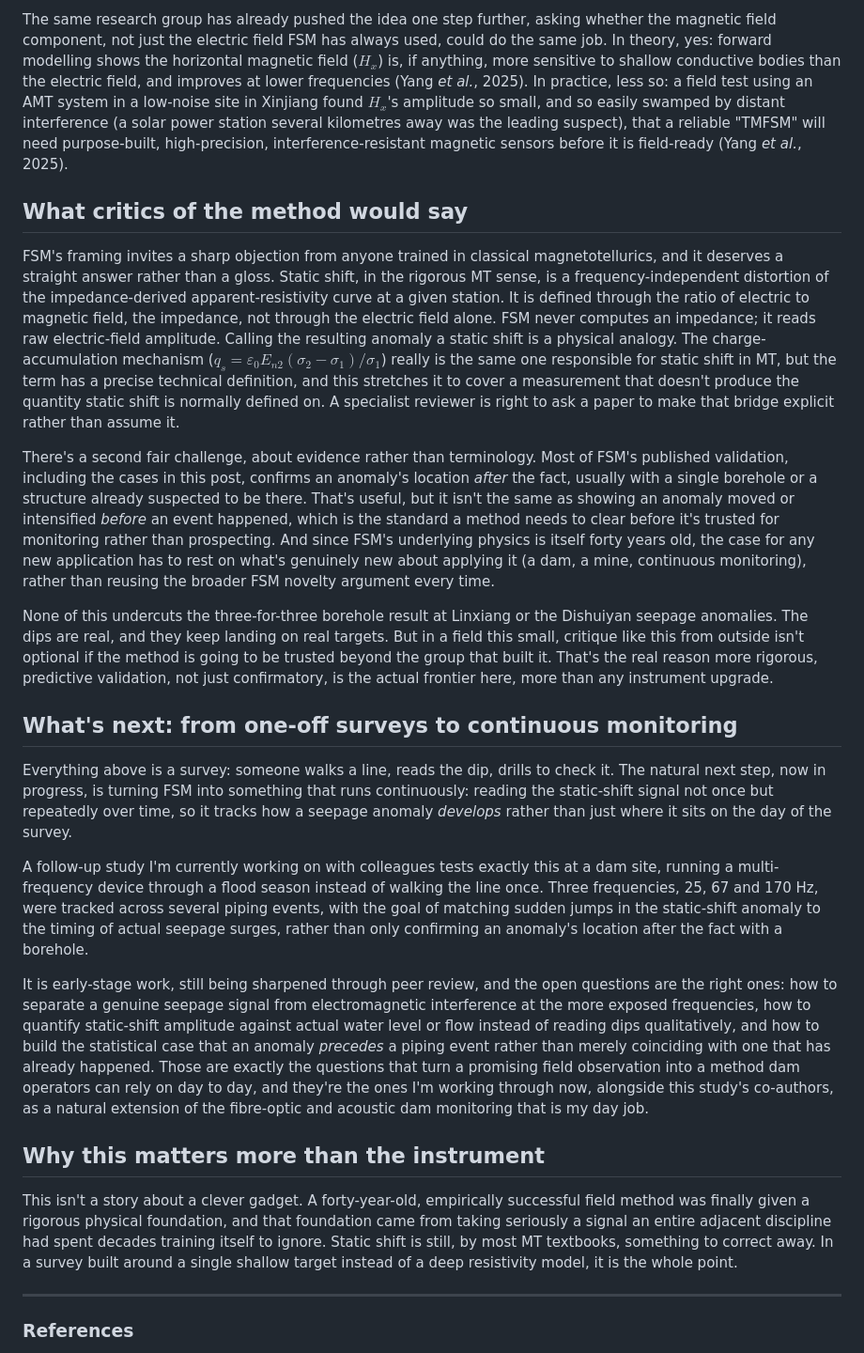
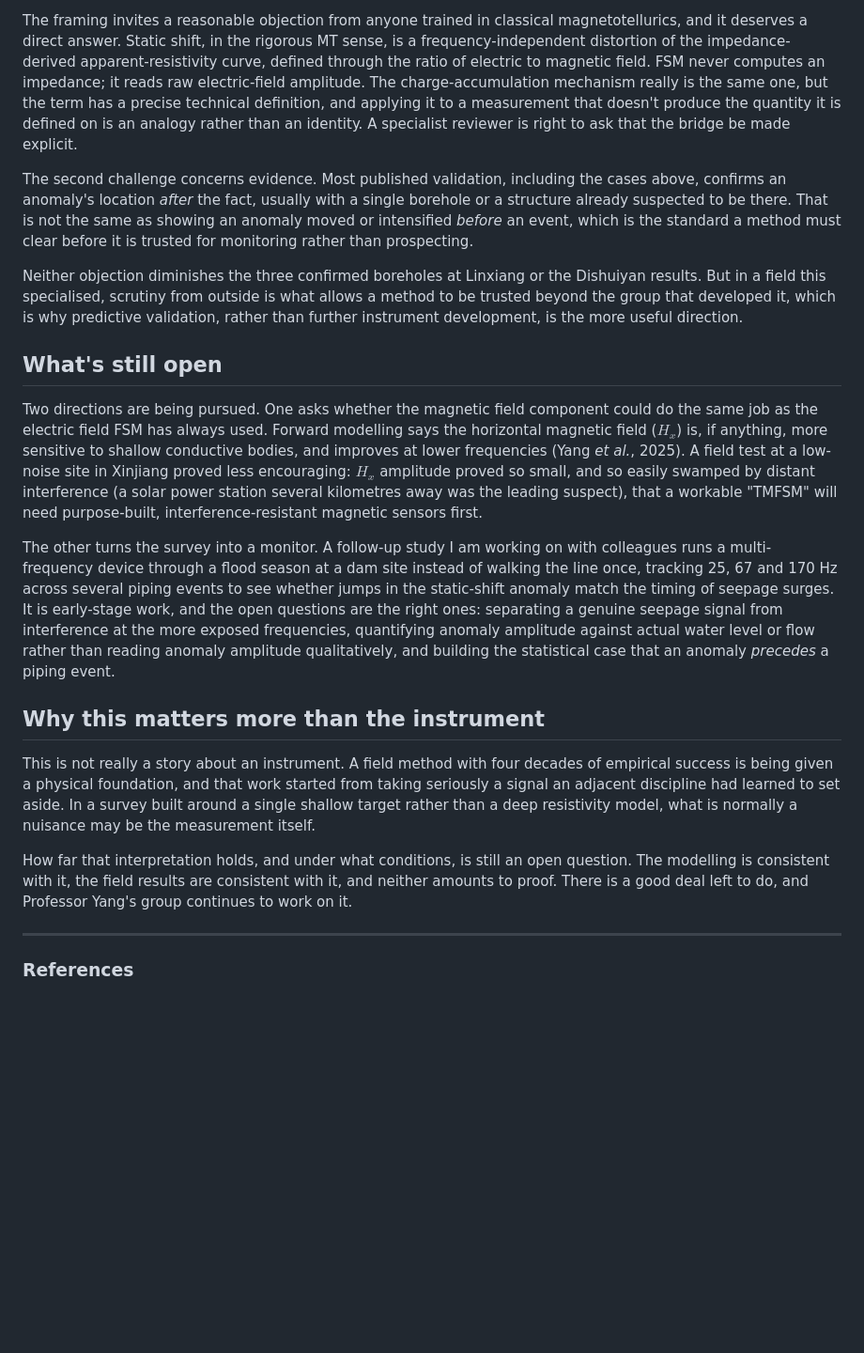
Before and after one commit to Geophy321/Geophy321.github.io, a Markdown page: content/posts/frequency-selection-method.md, the part around one of its changes. Shown at 94% size. Drawn GitHub-style; blank space fills up the shorter version.

```diff
--- a/content/posts/frequency-selection-method.md
+++ b/content/posts/frequency-selection-method.md
@@ -102,25 +100,21 @@ I have spent the last several months doing exactly this kind of work professiona
 
-The same research group has already pushed the idea one step further, asking whether the magnetic field component, not just the electric field FSM has always used, could do the same job. In theory, yes: forward modelling shows the horizontal magnetic field ($H_x$) is, if anything, more sensitive to shallow conductive bodies than the electric field, and improves at lower frequencies (Yang *et al.*, 2025). In practice, less so: a field test using an AMT system in a low-noise site in Xinjiang found $H_x$'s amplitude so small, and so easily swamped by distant interference (a solar power station several kilometres away was the leading suspect), that a reliable "TMFSM" will need purpose-built, high-precision, interference-resistant magnetic sensors before it is field-ready (Yang *et al.*, 2025).
+The framing invites a reasonable objection from anyone trained in classical magnetotellurics, and it deserves a direct answer. Static shift, in the rigorous MT sense, is a frequency-independent distortion of the impedance-derived apparent-resistivity curve, defined through the ratio of electric to magnetic field. FSM never computes an impedance; it reads raw electric-field amplitude. The charge-accumulation mechanism really is the same one, but the term has a precise technical definition, and applying it to a measurement that doesn't produce the quantity it is defined on is an analogy rather than an identity. A specialist reviewer is right to ask that the bridge be made explicit.
 
-## What critics of the method would say
+The second challenge concerns evidence. Most published validation, including the cases above, confirms an anomaly's location *after* the fact, usually with a single borehole or a structure already suspected to be there. That is not the same as showing an anomaly moved or intensified *before* an event, which is the standard a method must clear before it is trusted for monitoring rather than prospecting.
 
-FSM's framing invites a sharp objection from anyone trained in classical magnetotellurics, and it deserves a straight answer rather than a gloss. Static shift, in the rigorous MT sense, is a frequency-independent distortion of the impedance-derived apparent-resistivity curve at a given station. It is defined through the ratio of electric to magnetic field, the impedance, not through the electric field alone. FSM never computes an impedance; it reads raw electric-field amplitude. Calling the resulting anomaly a static shift is a physical analogy. The charge-accumulation mechanism ($q_s = \varepsilon_0 E_{n2}(\sigma_2-\sigma_1)/\sigma_1$) really is the same one responsible for static shift in MT, but the term has a precise technical definition, and this stretches it to cover a measurement that doesn't produce the quantity static shift is normally defined on. A specialist reviewer is right to ask a paper to make that bridge explicit rather than assume it.
+Neither objection diminishes the three confirmed boreholes at Linxiang or the Dishuiyan results. But in a field this specialised, scrutiny from outside is what allows a method to be trusted beyond the group that developed it, which is why predictive validation, rather than further instrument development, is the more useful direction.
 
-There's a second fair challenge, about evidence rather than terminology. Most of FSM's published validation, including the cases in this post, confirms an anomaly's location *after* the fact, usually with a single borehole or a structure already suspected to be there. That's useful, but it isn't the same as showing an anomaly moved or intensified *before* an event happened, which is the standard a method needs to clear before it's trusted for monitoring rather than prospecting. And since FSM's underlying physics is itself forty years old, the case for any new application has to rest on what's genuinely new about applying it (a dam, a mine, continuous monitoring), rather than reusing the broader FSM novelty argument every time.
+## What's still open
 
-None of this undercuts the three-for-three borehole result at Linxiang or the Dishuiyan seepage anomalies. The dips are real, and they keep landing on real targets. But in a field this small, critique like this from outside isn't optional if the method is going to be trusted beyond the group that built it. That's the real reason more rigorous, predictive validation, not just confirmatory, is the actual frontier here, more than any instrument upgrade.
+Two directions are being pursued. One asks whether the magnetic field component could do the same job as the electric field FSM has always used. Forward modelling says the horizontal magnetic field ($H_x$) is, if anything, more sensitive to shallow conductive bodies, and improves at lower frequencies (Yang *et al.*, 2025). A field test at a low-noise site in Xinjiang proved less encouraging: $H_x$ amplitude proved so small, and so easily swamped by distant interference (a solar power station several kilometres away was the leading suspect), that a workable "TMFSM" will need purpose-built, interference-resistant magnetic sensors first.
 
-## What's next: from one-off surveys to continuous monitoring
-
-Everything above is a survey: someone walks a line, reads the dip, drills to check it. The natural next step, now in progress, is turning FSM into something that runs continuously: reading the static-shift signal not once but repeatedly over time, so it tracks how a seepage anomaly *develops* rather than just where it sits on the day of the survey.
-
-A follow-up study I'm currently working on with colleagues tests exactly this at a dam site, running a multi-frequency device through a flood season instead of walking the line once. Three frequencies, 25, 67 and 170 Hz, were tracked across several piping events, with the goal of matching sudden jumps in the static-shift anomaly to the timing of actual seepage surges, rather than only confirming an anomaly's location after the fact with a borehole.
-
-It is early-stage work, still being sharpened through peer review, and the open questions are the right ones: how to separate a genuine seepage signal from electromagnetic interference at the more exposed frequencies, how to quantify static-shift amplitude against actual water level or flow instead of reading dips qualitatively, and how to build the statistical case that an anomaly *precedes* a piping event rather than merely coinciding with one that has already happened. Those are exactly the questions that turn a promising field observation into a method dam operators can rely on day to day, and they're the ones I'm working through now, alongside this study's co-authors, as a natural extension of the fibre-optic and acoustic dam monitoring that is my day job.
+The other turns the survey into a monitor. A follow-up study I am working on with colleagues runs a multi-frequency device through a flood season at a dam site instead of walking the line once, tracking 25, 67 and 170 Hz across several piping events to see whether jumps in the static-shift anomaly match the timing of seepage surges. It is early-stage work, and the open questions are the right ones: separating a genuine seepage signal from interference at the more exposed frequencies, quantifying anomaly amplitude against actual water level or flow rather than reading anomaly amplitude qualitatively, and building the statistical case that an anomaly *precedes* a piping event.
 
 ## Why this matters more than the instrument
 
-This isn't a story about a clever gadget. A forty-year-old, empirically successful field method was finally given a rigorous physical foundation, and that foundation came from taking seriously a signal an entire adjacent discipline had spent decades training itself to ignore. Static shift is still, by most MT textbooks, something to correct away. In a survey built around a single shallow target instead of a deep resistivity model, it is the whole point.
+This is not really a story about an instrument. A field method with four decades of empirical success is being given a physical foundation, and that work started from taking seriously a signal an adjacent discipline had learned to set aside. In a survey built around a single shallow target rather than a deep resistivity model, what is normally a nuisance may be the measurement itself.
+
+How far that interpretation holds, and under what conditions, is still an open question. The modelling is consistent with it, the field results are consistent with it, and neither amounts to proof. There is a good deal left to do, and Professor Yang's group continues to work on it.
 
 ---
 
```
Also changed, not shown: other parts of content/posts/frequency-selection-method.md (+27 -29 lines).
